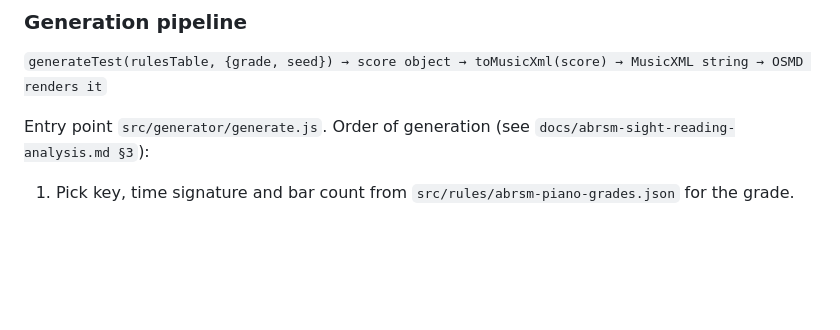
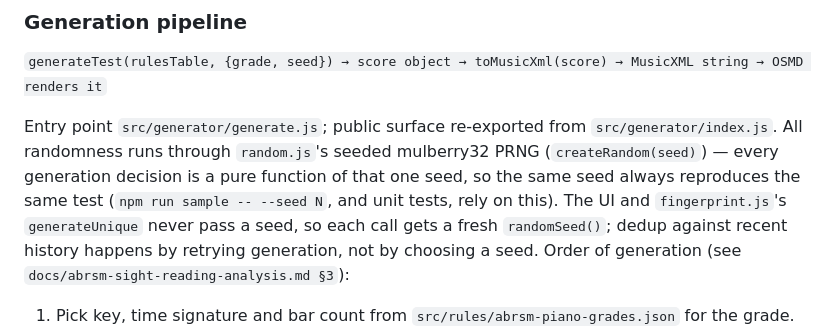
Before and after one commit to stevenmusic/SightScore, a Markdown page: CLAUDE.md, the part around the change. GitHub-like rendering; blank space fills up the shorter version.

Commit message:
Document the seeded PRNG's determinism and reproducibility guarantees in CLAUDE.md
Audited CLAUDE.md against the current codebase (no code changes since the
last CLAUDE.md commit); everything else it describes still matches. Added
the one architectural fact it was missing: generation is a pure function
of the seed passed to random.js's mulberry32 PRNG, which is what npm run
sample --seed and the reproducibility tests rely on, while the UI and
generateUnique's dedup retries deliberately draw a fresh seed each call.

Co-Authored-By: Claude Sonnet 5 <noreply@anthropic.com>
Claude-Session: https://claude.ai/code/session_01NLrNt3FybVLXtb7trGyZTq

```diff
--- a/CLAUDE.md
+++ b/CLAUDE.md
@@ -28,7 +28,7 @@ Single test file: `node --test test/generator.test.js` (or `musicxml.test.js`, `
 
 `generateTest(rulesTable, {grade, seed}) → score object → toMusicXml(score) → MusicXML string → OSMD renders it`
 
-Entry point `src/generator/generate.js`. Order of generation (see `docs/abrsm-sight-reading-analysis.md §3`):
+Entry point `src/generator/generate.js`; public surface re-exported from `src/generator/index.js`. All randomness runs through `random.js`'s seeded mulberry32 PRNG (`createRandom(seed)`) — every generation decision is a pure function of that one seed, so the same seed always reproduces the same test (`npm run sample -- --seed N`, and unit tests, rely on this). The UI and `fingerprint.js`'s `generateUnique` never pass a seed, so each call gets a fresh `randomSeed()`; dedup against recent history happens by retrying generation, not by choosing a seed. Order of generation (see `docs/abrsm-sight-reading-analysis.md §3`):
 
 1. Pick key, time signature and bar count from `src/rules/abrsm-piano-grades.json` for the grade.
 2. Build a harmonic skeleton (`harmony.js`): opens on I, cadences V–I, normally one chord per bar but occasionally two (see "Two chords in one bar" below).
```
